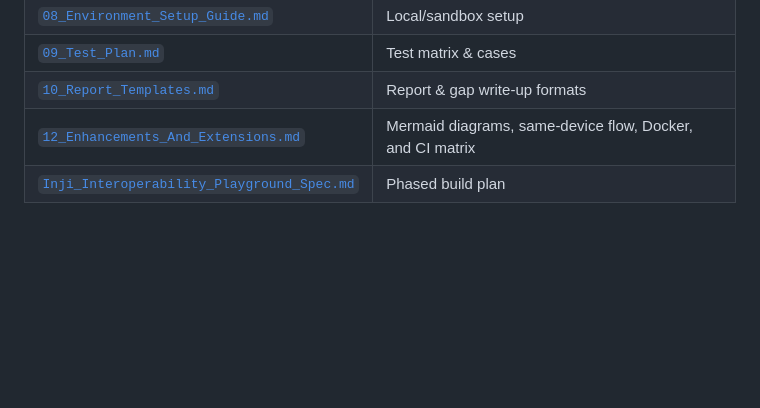
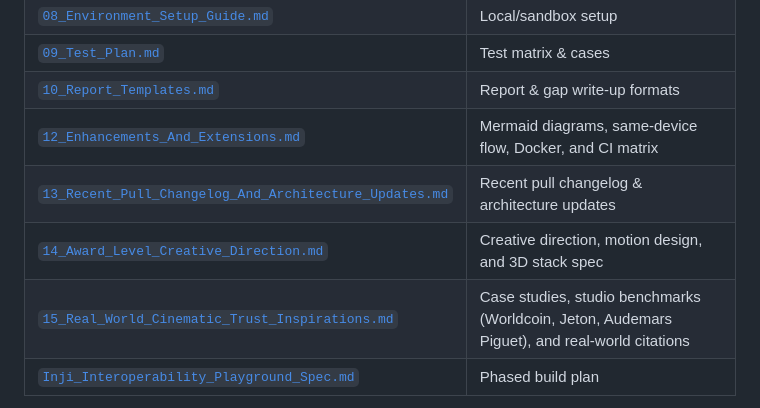
Before and after one commit to Trivikram-Narayanan/inji-playground, a Markdown page: docs/README.md, the part around the change. GitHub-like rendering; blank space fills up the shorter version.

Commit message:
docs: add 15_Real_World_Cinematic_Trust_Inspirations.md with case studies and citations

```diff
--- a/docs/README.md
+++ b/docs/README.md
@@ -126,6 +126,9 @@ Full specification suite lives in [`files/`](files/):
 | [`09_Test_Plan.md`](files/09_Test_Plan.md) | Test matrix & cases |
 | [`10_Report_Templates.md`](files/10_Report_Templates.md) | Report & gap write-up formats |
 | [`12_Enhancements_And_Extensions.md`](files/12_Enhancements_And_Extensions.md) | Mermaid diagrams, same-device flow, Docker, and CI matrix |
+| [`13_Recent_Pull_Changelog_And_Architecture_Updates.md`](13_Recent_Pull_Changelog_And_Architecture_Updates.md) | Recent pull changelog & architecture updates |
+| [`14_Award_Level_Creative_Direction.md`](14_Award_Level_Creative_Direction.md) | Creative direction, motion design, and 3D stack spec |
+| [`15_Real_World_Cinematic_Trust_Inspirations.md`](15_Real_World_Cinematic_Trust_Inspirations.md) | Case studies, studio benchmarks (Worldcoin, Jeton, Audemars Piguet), and real-world citations |
 | [`Inji_Interoperability_Playground_Spec.md`](Inji_Interoperability_Playground_Spec.md) | Phased build plan |
 
 **Known gap**: a full local Docker Compose stack for Certify/Wallet/Verify (`08_Environment_Setup_Guide.md` Option A) is out of scope on this machine (no Docker, 8GB RAM) — Real Mode uses the MOSIP Collab sandbox (Option B) instead.
```
Also changed, not shown: docs/15_Real_World_Cinematic_Trust_Inspirations.md (added, +81 -0 lines).
